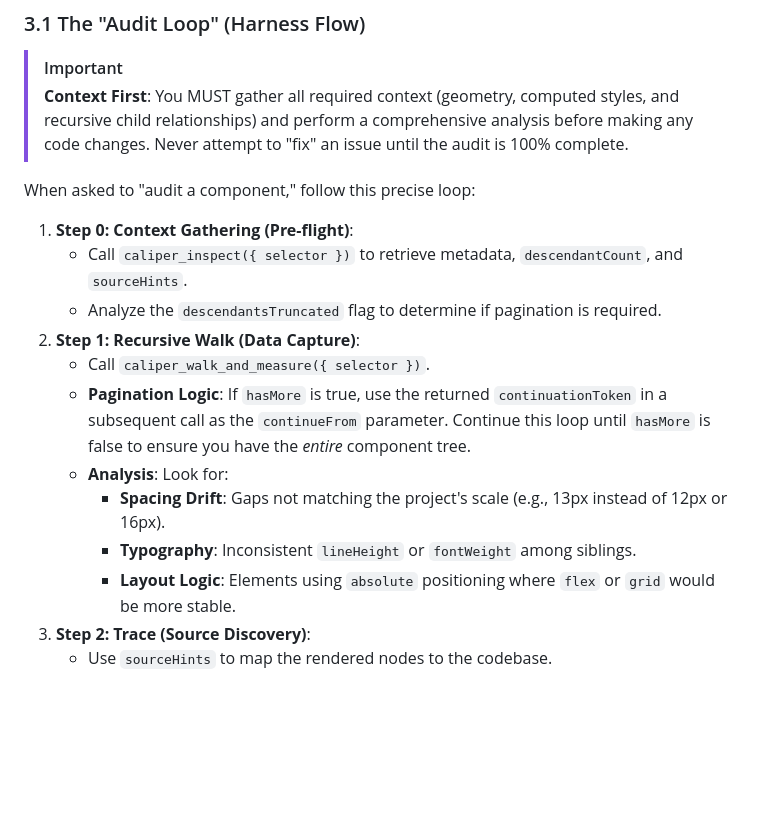
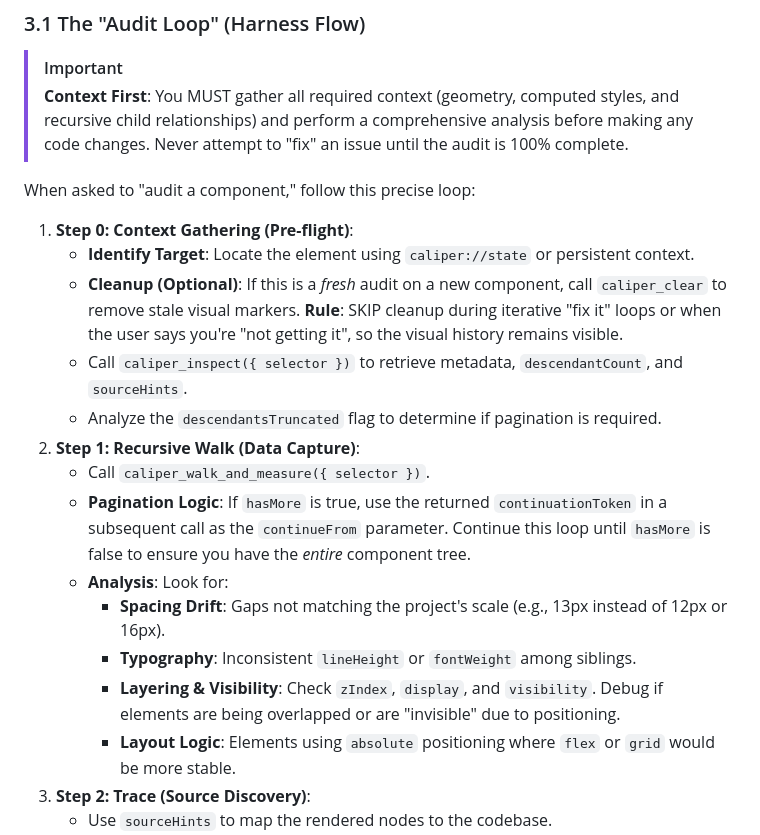
Before and after one commit to oyerindedaniel/caliper, a Markdown page: skills/caliper/SKILL.md, the part around one of its changes. GitHub-like rendering; blank space fills up the shorter version.

```diff
--- a/skills/caliper/SKILL.md
+++ b/skills/caliper/SKILL.md
@@ -75,6 +75,8 @@ If a user request is vague (e.g., "Check the header"), you should proactively ch
 When asked to "audit a component," follow this precise loop:
 
 1.  **Step 0: Context Gathering (Pre-flight)**:
+    - **Identify Target**: Locate the element using `caliper://state` or persistent context.
+    - **Cleanup (Optional)**: If this is a *fresh* audit on a new component, call `caliper_clear` to remove stale visual markers. **Rule**: SKIP cleanup during iterative "fix it" loops or when the user says you're "not getting it", so the visual history remains visible.
     - Call `caliper_inspect({ selector })` to retrieve metadata, `descendantCount`, and `sourceHints`.
     - Analyze the `descendantsTruncated` flag to determine if pagination is required.
 2.  **Step 1: Recursive Walk (Data Capture)**:
@@ -83,6 +85,7 @@ When asked to "audit a component," follow this precise loop:
     - **Analysis**: Look for:
         - **Spacing Drift**: Gaps not matching the project's scale (e.g., 13px instead of 12px or 16px).
         - **Typography**: Inconsistent `lineHeight` or `fontWeight` among siblings.
+        - **Layering & Visibility**: Check `zIndex`, `display`, and `visibility`. Debug if elements are being overlapped or are "invisible" due to positioning.
         - **Layout Logic**: Elements using `absolute` positioning where `flex` or `grid` would be more stable.
 3.  **Step 2: Trace (Source Discovery)**:
     - Use `sourceHints` to map the rendered nodes to the codebase.
```
Also changed, not shown: other parts of skills/caliper/SKILL.md (+23 -4 lines).
